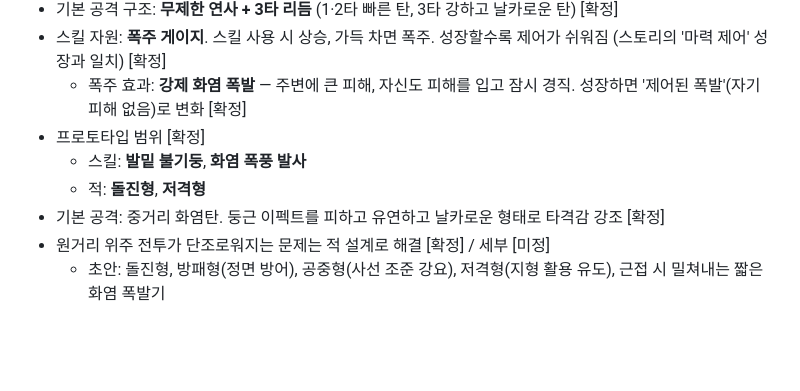
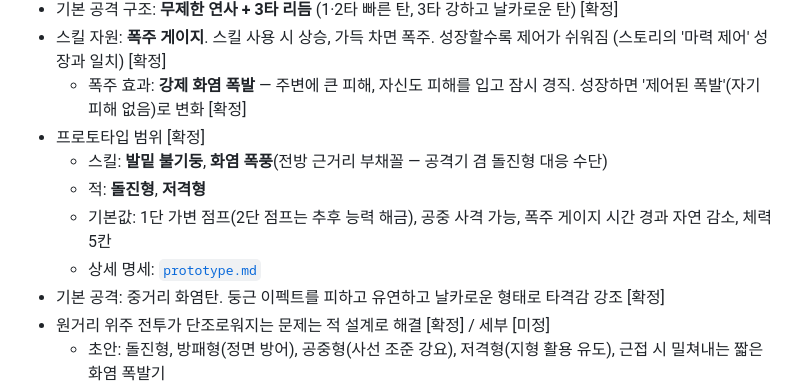
Before and after one commit to abback-go/yemo_plan, a Markdown page: docs/concept.md, the part around the change. Drawn GitHub-style; blank space fills up the shorter version.

Commit message:
Add prototype spec for 5-minute control and combat test
Co-Authored-By: Claude Opus 5.5 <noreply@anthropic.com>
Claude-Session: https://claude.ai/code/session_01DHvRxWhf9XPxXtwMcNcps4

```diff
--- a/docs/concept.md
+++ b/docs/concept.md
@@ -100,8 +100,10 @@
 - 스킬 자원: **폭주 게이지**. 스킬 사용 시 상승, 가득 차면 폭주. 성장할수록 제어가 쉬워짐 (스토리의 '마력 제어' 성장과 일치) [확정]
   - 폭주 효과: **강제 화염 폭발** — 주변에 큰 피해, 자신도 피해를 입고 잠시 경직. 성장하면 '제어된 폭발'(자기 피해 없음)로 변화 [확정]
 - 프로토타입 범위 [확정]
-  - 스킬: **발밑 불기둥**, **화염 폭풍 발사**
+  - 스킬: **발밑 불기둥**, **화염 폭풍**(전방 근거리 부채꼴 — 공격기 겸 돌진형 대응 수단)
   - 적: **돌진형**, **저격형**
+  - 기본값: 1단 가변 점프(2단 점프는 추후 능력 해금), 공중 사격 가능, 폭주 게이지 시간 경과 자연 감소, 체력 5칸
+  - 상세 명세: [`prototype.md`](prototype.md)
 - 기본 공격: 중거리 화염탄. 둥근 이펙트를 피하고 유연하고 날카로운 형태로 타격감 강조 [확정]
 - 원거리 위주 전투가 단조로워지는 문제는 적 설계로 해결 [확정] / 세부 [미정]
   - 초안: 돌진형, 방패형(정면 방어), 공중형(사선 조준 강요), 저격형(지형 활용 유도), 근접 시 밀쳐내는 짧은 화염 폭발기
```
Also changed, not shown: docs/prototype.md (added, +376 -0 lines).
